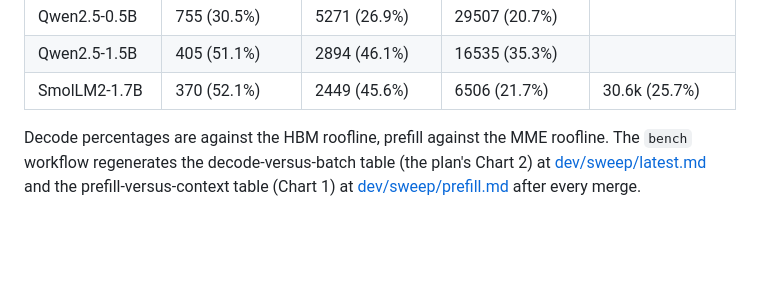
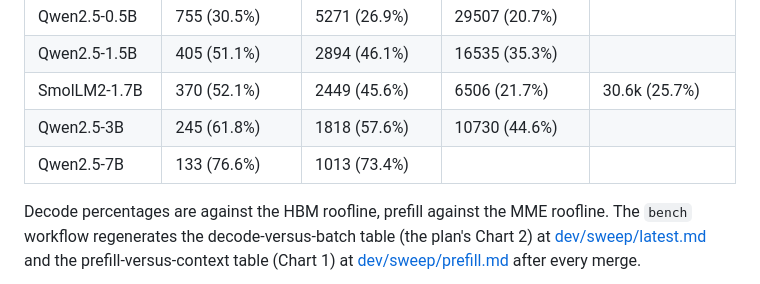
Before and after one commit to blueflare-energy/reciprocating-engine, a Markdown page: README.md, the part around the change. Drawn GitHub-style; blank space fills up the shorter version.

Commit message:
README: Qwen2.5-3B and Qwen2.5-7B results
Qwen2.5-7B (sharded, head_dim 128, untied head) matches its HF reference
and decodes at 133 tok/s single-sequence, 77% of the HBM roofline, and
1013 tok/s at batch 8 (73%).

Co-Authored-By: Claude Fable 5.1 <noreply@anthropic.com>
Claude-Session: https://claude.ai/code/session_01VUoyvmdyW73XuUwedpKuqZ

```diff
--- a/README.md
+++ b/README.md
@@ -71,6 +71,8 @@ against the `reng-ceiling` roofline:
 | Qwen2.5-0.5B | 755 (30.5%) | 5271 (26.9%) | 29507 (20.7%) | |
 | Qwen2.5-1.5B | 405 (51.1%) | 2894 (46.1%) | 16535 (35.3%) | |
 | SmolLM2-1.7B | 370 (52.1%) | 2449 (45.6%) | 6506 (21.7%) | 30.6k (25.7%) |
+| Qwen2.5-3B | 245 (61.8%) | 1818 (57.6%) | 10730 (44.6%) | |
+| Qwen2.5-7B | 133 (76.6%) | 1013 (73.4%) | | |
 
 Decode percentages are against the HBM roofline, prefill against the MME
 roofline. The `bench` workflow regenerates the decode-versus-batch table
```
